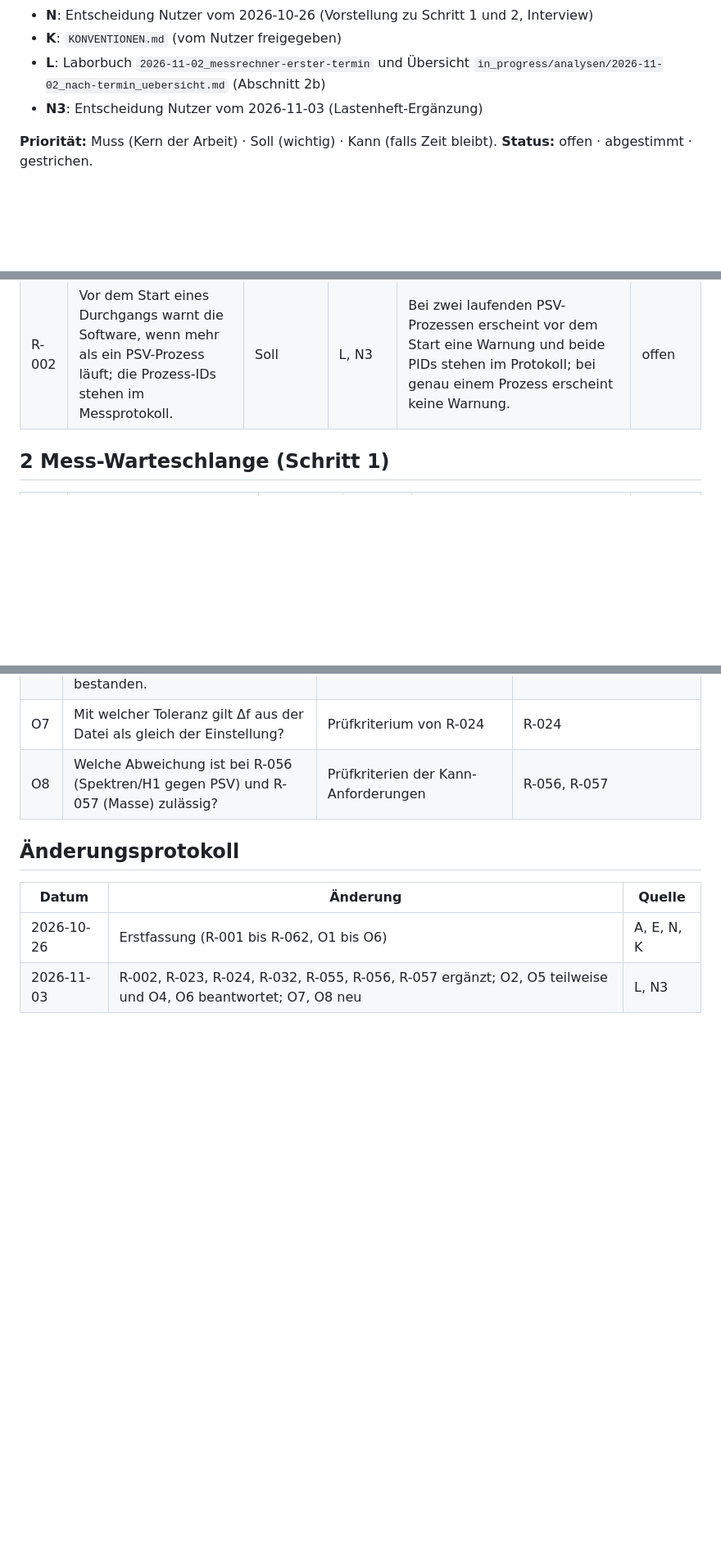
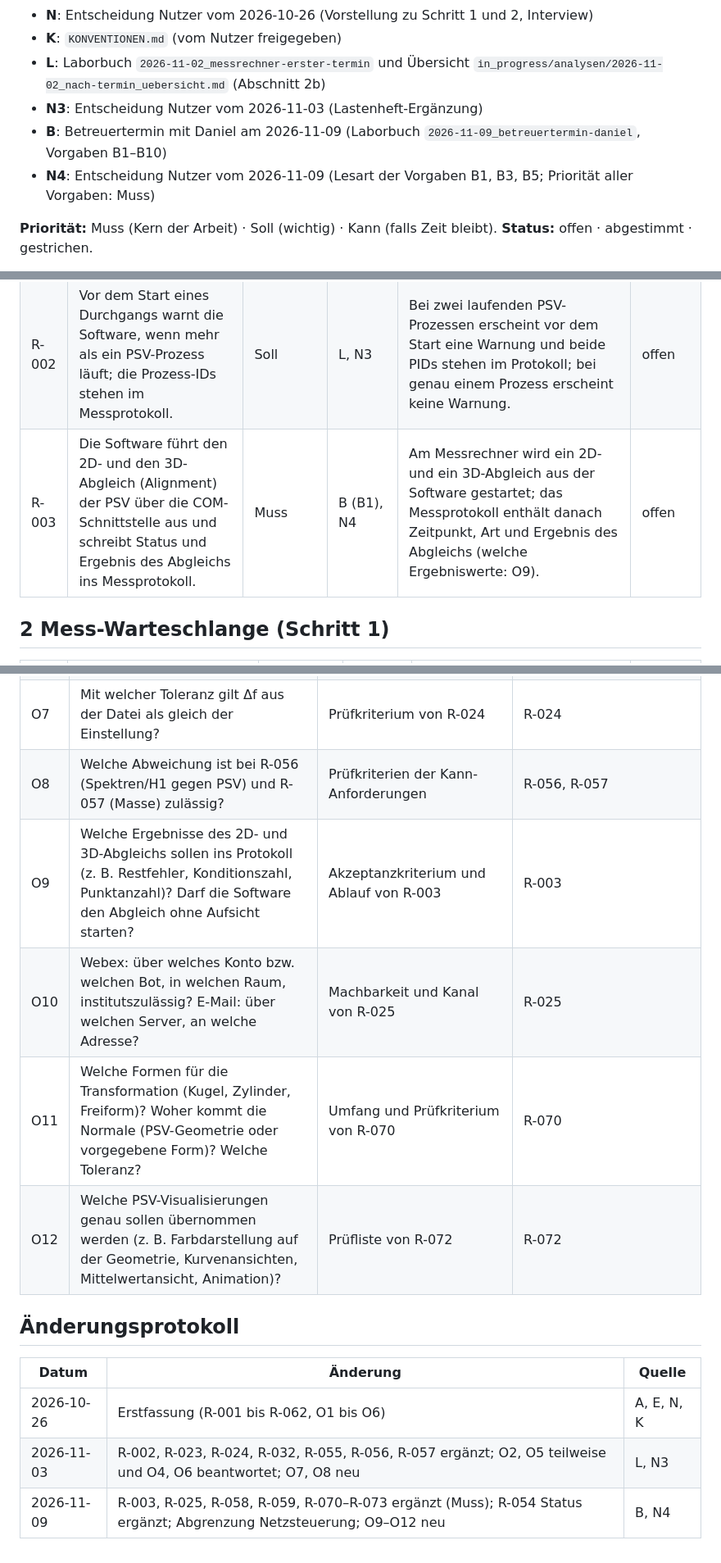
Before and after one commit to BuschyBuschmann/BA_Jakob-Busch_P, a Markdown page: in_progress/anforderungen/lastenheft.md, 3 parts joined by grey strips. Shown at 82% size. GitHub-like rendering; blank space fills up the shorter version.

```diff
--- a/in_progress/anforderungen/lastenheft.md
+++ b/in_progress/anforderungen/lastenheft.md
@@ -9,6 +9,8 @@
 - **K**: `KONVENTIONEN.md` (vom Nutzer freigegeben)
 - **L**: Laborbuch `2026-11-02_messrechner-erster-termin` und Übersicht `in_progress/analysen/2026-11-02_nach-termin_uebersicht.md` (Abschnitt 2b)
 - **N3**: Entscheidung Nutzer vom 2026-11-03 (Lastenheft-Ergänzung)
+- **B**: Betreuertermin mit Daniel am 2026-11-09 (Laborbuch `2026-11-09_betreuertermin-daniel`, Vorgaben B1–B10)
+- **N4**: Entscheidung Nutzer vom 2026-11-09 (Lesart der Vorgaben B1, B3, B5; Priorität aller Vorgaben: Muss)
 
 **Priorität:** Muss (Kern der Arbeit) · Soll (wichtig) · Kann (falls Zeit bleibt).
 **Status:** offen · abgestimmt · gestrichen.
@@ -24,6 +26,7 @@ Technischer Hintergrund zur Machbarkeit (keine Anforderungsquelle):
 |---|---|---|---|---|---|
 | R-001 | Die Software steuert die PSV-Software über die COM-Schnittstelle: Verbindung herstellen, Einstellungen laden bzw. setzen, Scan starten, Fortschritt überwachen, Messdatei speichern. | Muss | A, N | Am Messrechner führt die Software eine Messung mit vorgegebener Einstellung aus; die Messdatei liegt danach am vorgegebenen Pfad. Derselbe Ablauf läuft automatisiert gegen den Simulator (siehe R-061). | offen |
 | R-002 | Vor dem Start eines Durchgangs warnt die Software, wenn mehr als ein PSV-Prozess läuft; die Prozess-IDs stehen im Messprotokoll. | Soll | L, N3 | Bei zwei laufenden PSV-Prozessen erscheint vor dem Start eine Warnung und beide PIDs stehen im Protokoll; bei genau einem Prozess erscheint keine Warnung. | offen |
+| R-003 | Die Software führt den 2D- und den 3D-Abgleich (Alignment) der PSV über die COM-Schnittstelle aus und schreibt Status und Ergebnis des Abgleichs ins Messprotokoll. | Muss | B (B1), N4 | Am Messrechner wird ein 2D- und ein 3D-Abgleich aus der Software gestartet; das Messprotokoll enthält danach Zeitpunkt, Art und Ergebnis des Abgleichs (welche Ergebniswerte: O9). | offen |
 
 ## 2 Mess-Warteschlange (Schritt 1)
 
@@ -101,6 +113,10 @@ Noch nicht festgelegt; mit dem Betreuer zu klären (Erwartungsmanagement F19).
 | O6 | Darf Python 3.11 mit pywin32 auf dem Messrechner installiert werden? **Beantwortet (L, 02.11.):** ja, Python 3.11.9 und pywin32 312 installiert, I1–I7 bestanden. | Voraussetzung für R-001 am Gerät | Erwartungsmanagement F4 |
 | O7 | Mit welcher Toleranz gilt Δf aus der Datei als gleich der Einstellung? | Prüfkriterium von R-024 | R-024 |
 | O8 | Welche Abweichung ist bei R-056 (Spektren/H1 gegen PSV) und R-057 (Masse) zulässig? | Prüfkriterien der Kann-Anforderungen | R-056, R-057 |
+| O9 | Welche Ergebnisse des 2D- und 3D-Abgleichs sollen ins Protokoll (z. B. Restfehler, Konditionszahl, Punktanzahl)? Darf die Software den Abgleich ohne Aufsicht starten? | Akzeptanzkriterium und Ablauf von R-003 | R-003 |
+| O10 | Webex: über welches Konto bzw. welchen Bot, in welchen Raum, institutszulässig? E-Mail: über welchen Server, an welche Adresse? | Machbarkeit und Kanal von R-025 | R-025 |
+| O11 | Welche Formen für die Transformation (Kugel, Zylinder, Freiform)? Woher kommt die Normale (PSV-Geometrie oder vorgegebene Form)? Welche Toleranz? | Umfang und Prüfkriterium von R-070 | R-070 |
+| O12 | Welche PSV-Visualisierungen genau sollen übernommen werden (z. B. Farbdarstellung auf der Geometrie, Kurvenansichten, Mittelwertansicht, Animation)? | Prüfliste von R-072 | R-072 |
 
 ## Änderungsprotokoll
 
@@ -108,3 +124,4 @@ Noch nicht festgelegt; mit dem Betreuer zu klären (Erwartungsmanagement F19).
 |---|---|---|
 | 2026-10-26 | Erstfassung (R-001 bis R-062, O1 bis O6) | A, E, N, K |
 | 2026-11-03 | R-002, R-023, R-024, R-032, R-055, R-056, R-057 ergänzt; O2, O5 teilweise und O4, O6 beantwortet; O7, O8 neu | L, N3 |
+| 2026-11-09 | R-003, R-025, R-058, R-059, R-070–R-073 ergänzt (Muss); R-054 Status ergänzt; Abgrenzung Netzsteuerung; O9–O12 neu | B, N4 |
```
Also changed, not shown: other parts of in_progress/anforderungen/lastenheft.md (+10 -1 lines), in_progress/anforderungen/nachverfolgung.md (+8 -0 lines).
